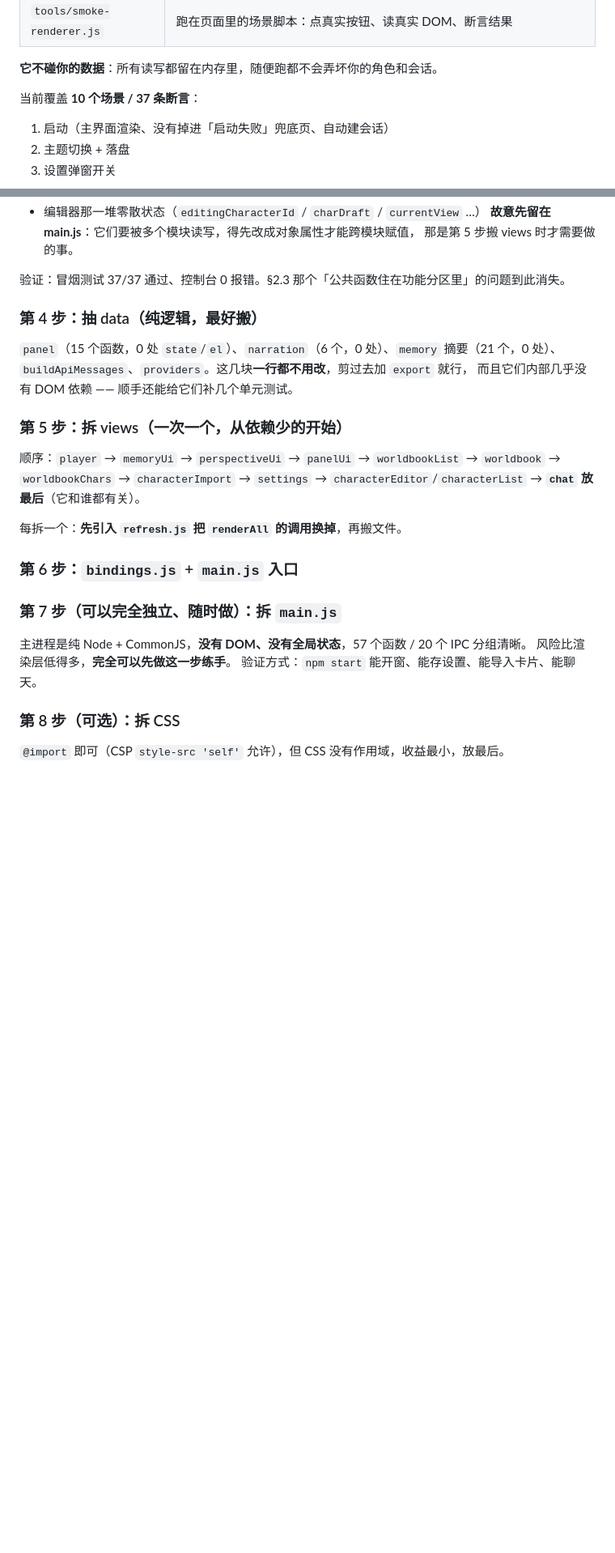
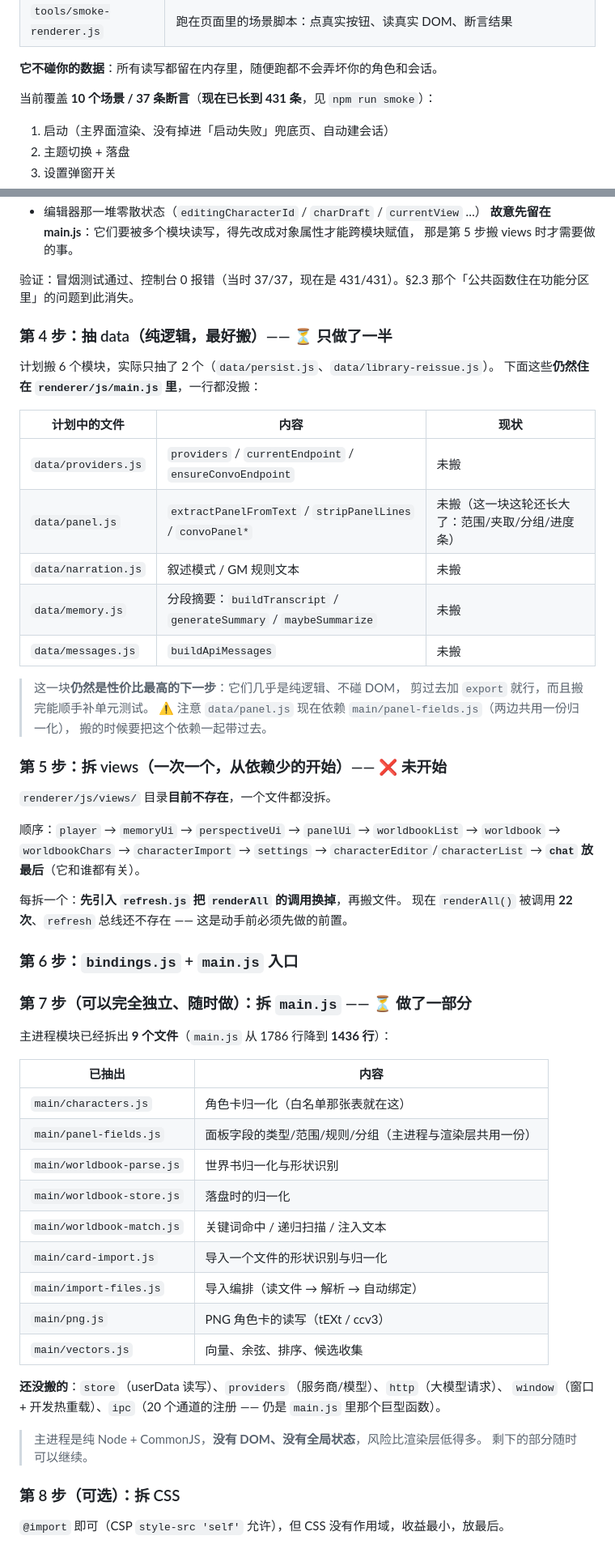
Before and after one commit to ls546280821/Barbara, a Markdown page: 重构方案.md, 2 parts joined by grey strips. Shown at 81% size. Drawn GitHub-style; blank space fills up the shorter version.

```diff
--- a/重构方案.md
+++ b/重构方案.md
@@ -301,7 +309,7 @@ npm run smoke        # 通过 → 退出码 0；有断言失败 → 退出码 1
 
 **它不碰你的数据**：所有读写都留在内存里，随便跑都不会弄坏你的角色和会话。
 
-当前覆盖 **10 个场景 / 37 条断言**：
+当前覆盖 **10 个场景 / 37 条断言**（**现在已长到 431 条**，见 `npm run smoke`）：
 
 1. 启动（主界面渲染、没有掉进「启动失败」兜底页、自动建会话）
 2. 主题切换 + 落盘
@@ -364,29 +372,60 @@ npm run smoke        # 通过 → 退出码 0；有断言失败 → 退出码 1
   **故意先留在 main.js**：它们要被多个模块读写，得先改成对象属性才能跨模块赋值，
   那是第 5 步搬 views 时才需要做的事。
 
-验证：冒烟测试 37/37 通过、控制台 0 报错。§2.3 那个「公共函数住在功能分区里」的问题到此消失。
+验证：冒烟测试通过、控制台 0 报错（当时 37/37，现在是 431/431）。§2.3 那个「公共函数住在功能分区里」的问题到此消失。
 
-### 第 4 步：抽 data（纯逻辑，最好搬）
+### 第 4 步：抽 data（纯逻辑，最好搬）—— ⏳ 只做了一半
 
-`panel`（15 个函数，0 处 `state`/`el`）、`narration`（6 个，0 处）、`memory` 摘要（21 个，0 处）、
-`buildApiMessages`、`providers`。这几块**一行都不用改**，剪过去加 `export` 就行，
-而且它们内部几乎没有 DOM 依赖 —— 顺手还能给它们补几个单元测试。
+计划搬 6 个模块，实际只抽了 2 个（`data/persist.js`、`data/library-reissue.js`）。
+下面这些**仍然住在 `renderer/js/main.js` 里**，一行都没搬：
 
-### 第 5 步：拆 views（一次一个，从依赖少的开始）
+| 计划中的文件 | 内容 | 现状 |
+| --- | --- | --- |
+| `data/providers.js` | `providers` / `currentEndpoint` / `ensureConvoEndpoint` | 未搬 |
+| `data/panel.js` | `extractPanelFromText` / `stripPanelLines` / `convoPanel*` | 未搬（这一块这轮还长大了：范围/夹取/分组/进度条） |
+| `data/narration.js` | 叙述模式 / GM 规则文本 | 未搬 |
+| `data/memory.js` | 分段摘要：`buildTranscript` / `generateSummary` / `maybeSummarize` | 未搬 |
+| `data/messages.js` | `buildApiMessages` | 未搬 |
+
+> 这一块**仍然是性价比最高的下一步**：它们几乎是纯逻辑、不碰 DOM，
+> 剪过去加 `export` 就行，而且搬完能顺手补单元测试。
+> ⚠️ 注意 `data/panel.js` 现在依赖 `main/panel-fields.js`（两边共用一份归一化），
+> 搬的时候要把这个依赖一起带过去。
+
+### 第 5 步：拆 views（一次一个，从依赖少的开始）—— ❌ 未开始
+
+`renderer/js/views/` 目录**目前不存在**，一个文件都没拆。
 
 顺序：`player` → `memoryUi` → `perspectiveUi` → `panelUi` → `worldbookList` →
 `worldbook` → `worldbookChars` → `characterImport` → `settings` →
 `characterEditor`/`characterList` → **`chat` 放最后**（它和谁都有关）。
 
 每拆一个：**先引入 `refresh.js` 把 `renderAll` 的调用换掉**，再搬文件。
+现在 `renderAll()` 被调用 **22 次**、`refresh` 总线还不存在 —— 这是动手前必须先做的前置。
 
 ### 第 6 步：`bindings.js` + `main.js` 入口
 
-### 第 7 步（可以完全独立、随时做）：拆 `main.js`
+### 第 7 步（可以完全独立、随时做）：拆 `main.js` —— ⏳ 做了一部分
 
-主进程是纯 Node + CommonJS，**没有 DOM、没有全局状态**，57 个函数 / 20 个 IPC 分组清晰。
-风险比渲染层低得多，**完全可以先做这一步练手**。
-验证方式：`npm start` 能开窗、能存设置、能导入卡片、能聊天。
+主进程模块已经拆出 **9 个文件**（`main.js` 从 1786 行降到 **1436 行**）：
+
+| 已抽出 | 内容 |
+| --- | --- |
+| `main/characters.js` | 角色卡归一化（白名单那张表就在这） |
+| `main/panel-fields.js` | 面板字段的类型/范围/规则/分组（主进程与渲染层共用一份） |
+| `main/worldbook-parse.js` | 世界书归一化与形状识别 |
+| `main/worldbook-store.js` | 落盘时的归一化 |
+| `main/worldbook-match.js` | 关键词命中 / 递归扫描 / 注入文本 |
+| `main/card-import.js` | 导入一个文件的形状识别与归一化 |
+| `main/import-files.js` | 导入编排（读文件 → 解析 → 自动绑定） |
+| `main/png.js` | PNG 角色卡的读写（tEXt / ccv3） |
+| `main/vectors.js` | 向量、余弦、排序、候选收集 |
+
+**还没搬的**：`store`（userData 读写）、`providers`（服务商/模型）、`http`（大模型请求）、
+`window`（窗口 + 开发热重载）、`ipc`（20 个通道的注册 —— 仍是 `main.js` 里那个巨型函数）。
+
+> 主进程是纯 Node + CommonJS，**没有 DOM、没有全局状态**，风险比渲染层低得多。
+> 剩下的部分随时可以继续。
 
 ### 第 8 步（可选）：拆 CSS
 
```
Also changed, not shown: other parts of 重构方案.md (+54 -26 lines).
